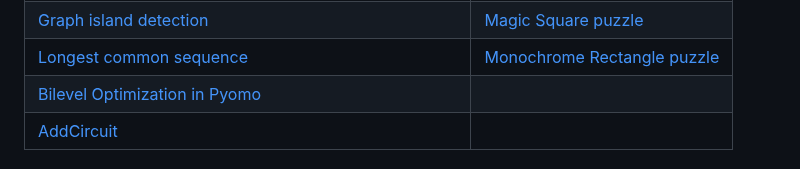
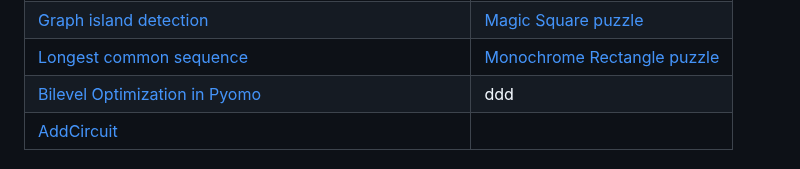
Before and after one commit to OptimizationExpert/Pyomo, a Markdown page: README.md, the part around the change. GitHub-like rendering.

```diff
--- a/README.md
+++ b/README.md
@@ -40,7 +40,7 @@ discount coupon https://www.udemy.com/course/optimization-in-python/?couponCode=
 | [Christmas gift](https://github.com/OptimizationExpert/Pyomo/blob/main/Gift-Christmas.ipynb) | [Shikaku puzzle](https://github.com/OptimizationExpert/Pyomo/blob/main/Shikaku-puzzle-github.ipynb) |
 | [Graph island detection](https://github.com/OptimizationExpert/Pyomo/blob/main/Graph-Island.ipynb) | [Magic Square puzzle](https://github.com/OptimizationExpert/Pyomo/blob/main/MagicSquare.ipynb) |
 | [Longest common sequence](https://github.com/OptimizationExpert/Pyomo/blob/main/LCS-git.ipynb) | [Monochrome Rectangle puzzle](https://github.com/OptimizationExpert/Pyomo/blob/main/vertex_rectangle.ipynb) |
-| [Bilevel Optimization in Pyomo](https://github.com/OptimizationExpert/Pyomo/blob/main/bilevel-github-single-bilevel-multi-EX2.ipynb) | |
+| [Bilevel Optimization in Pyomo](https://github.com/OptimizationExpert/Pyomo/blob/main/bilevel-github-single-bilevel-multi-EX2.ipynb) | ddd |
 | [AddCircuit](https://github.com/OptimizationExpert/Pyomo/blob/main/AddCircuit_Advanced_CP.ipynb) | |
 # Contributing Guidelines
 We encourage contributions to make this repository even more valuable. If you'd like to contribute, please follow these guidelines:
```
